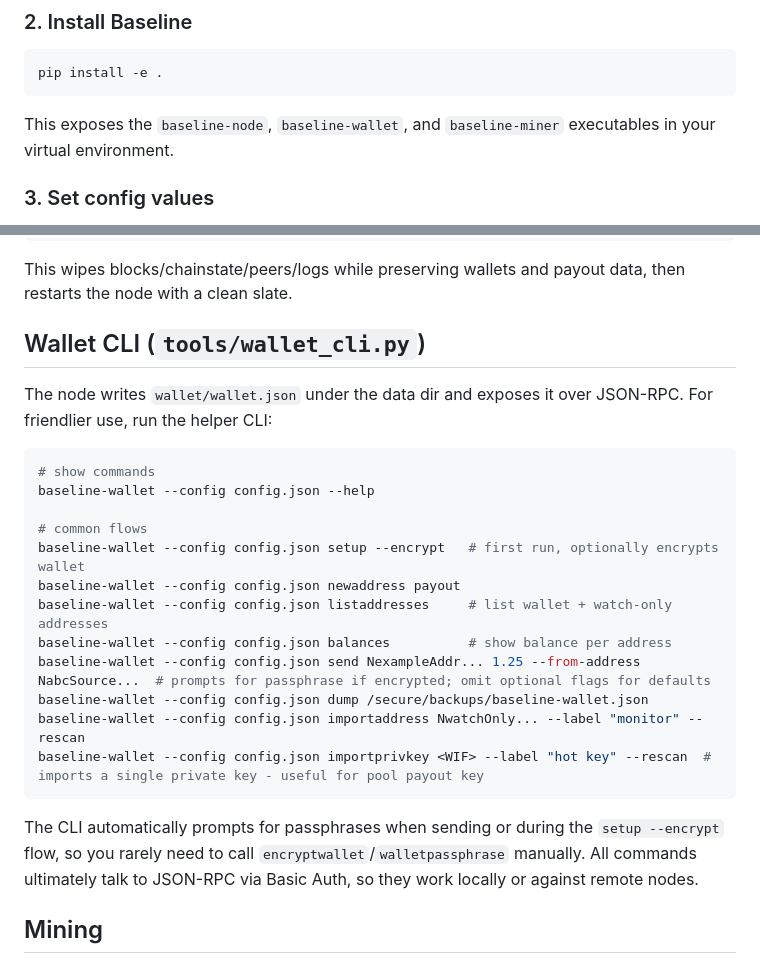
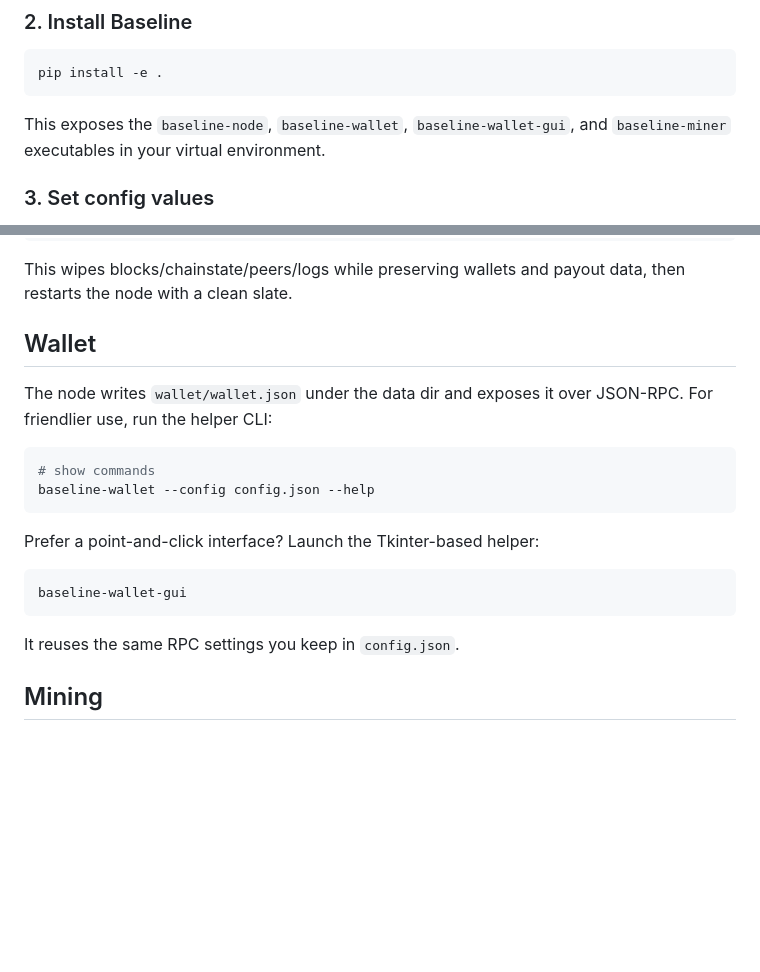
Before and after one commit to Baseline-Blockchain/baseline-node, a Markdown page: README.md, 2 parts joined by grey strips. Rendered like a GitHub page; blank space fills up the shorter version.

Commit message:
new gui wallet, rate limiter updates

````diff
--- a/README.md
+++ b/README.md
@@ -43,7 +43,7 @@ Baseline targets **Python 3.12 or newer** (3.12/3.13 verified). Make sure your `
    ```bash
    pip install -e .
    ```
-   This exposes the `baseline-node`, `baseline-wallet`, and `baseline-miner` executables in your virtual environment.
+   This exposes the `baseline-node`, `baseline-wallet`, `baseline-wallet-gui`, and `baseline-miner` executables in your virtual environment.
 
 ### 3. Set config values
 
@@ -71,26 +71,22 @@ baseline-node --config config.json --reset-chainstate
 ```
 This wipes blocks/chainstate/peers/logs while preserving wallets and payout data, then restarts the node with a clean slate.
 
-## Wallet CLI (`tools/wallet_cli.py`)
+## Wallet
 
 The node writes `wallet/wallet.json` under the data dir and exposes it over JSON-RPC. For friendlier use, run the helper CLI:
 
 ```bash
 # show commands
 baseline-wallet --config config.json --help
-
-# common flows
-baseline-wallet --config config.json setup --encrypt   # first run, optionally encrypts wallet
-baseline-wallet --config config.json newaddress payout
-baseline-wallet --config config.json listaddresses     # list wallet + watch-only addresses
-baseline-wallet --config config.json balances          # show balance per address
-baseline-wallet --config config.json send NexampleAddr... 1.25 --from-address NabcSource...  # prompts for passphrase if encrypted; omit optional flags for defaults
-baseline-wallet --config config.json dump /secure/backups/baseline-wallet.json
-baseline-wallet --config config.json importaddress NwatchOnly... --label "monitor" --rescan
-baseline-wallet --config config.json importprivkey <WIF> --label "hot key" --rescan  # imports a single private key - useful for pool payout key
 ```
 
-The CLI automatically prompts for passphrases when sending or during the `setup --encrypt` flow, so you rarely need to call `encryptwallet`/`walletpassphrase` manually. All commands ultimately talk to JSON-RPC via Basic Auth, so they work locally or against remote nodes.
+Prefer a point-and-click interface? Launch the Tkinter-based helper:
+
+```bash
+baseline-wallet-gui
+```
+
+It reuses the same RPC settings you keep in `config.json`.
 
 ## Mining
 
````
Also changed, not shown: docs/rpc.md (+2 -1 lines), wallet/logo.png (added), 14 other files.
